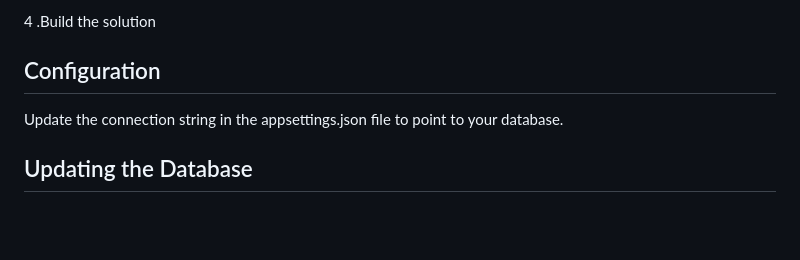
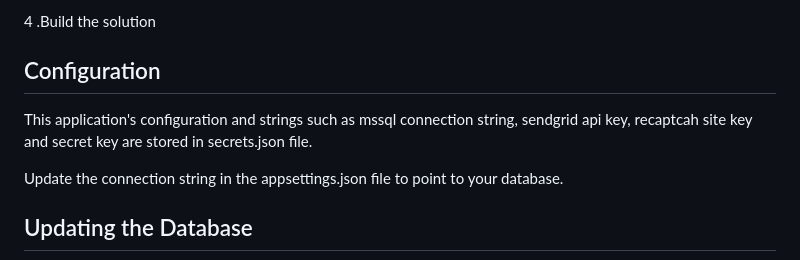
Before and after one commit to YHKimmm/PetSitter, a Markdown page: README.md, the part around the change. Rendered like a GitHub page; blank space fills up the shorter version.

```diff
--- a/README.md
+++ b/README.md
@@ -38,6 +38,8 @@ Admin Dashboard: Administrators have access to a dashboard that allows them to v
 4 .Build the solution
 
 ## Configuration
+
+This application's configuration and strings such as mssql connection string, sendgrid api key, recaptcah site key and secret key are stored in secrets.json file.
 
 Update the connection string in the appsettings.json file to point to your database.
 
```
